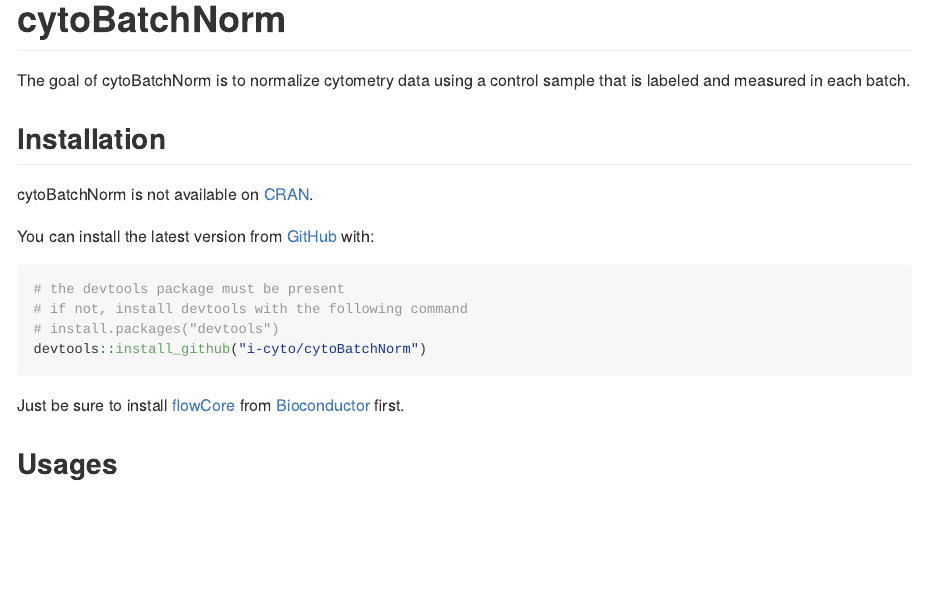
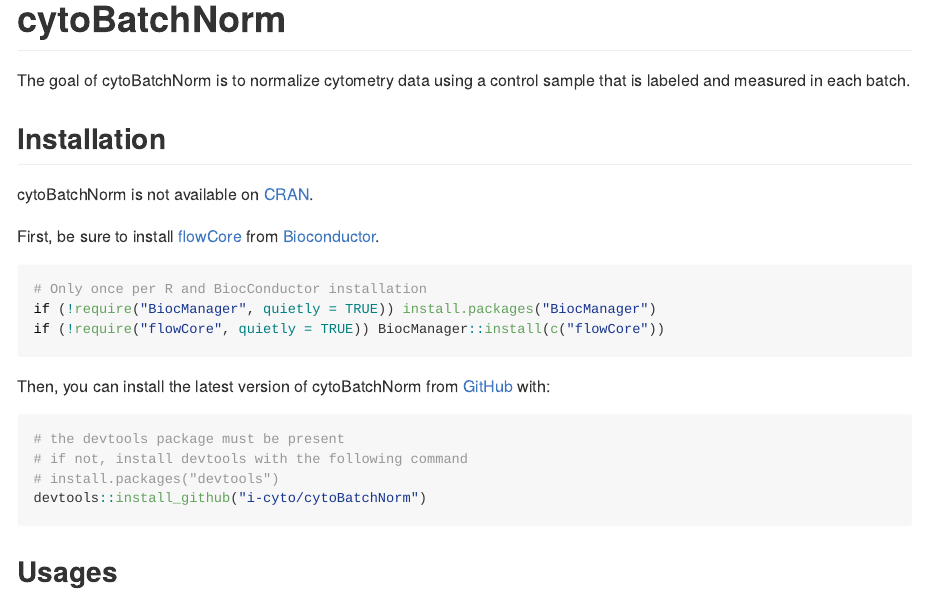
Before and after one commit to i-cyto/cytoBatchNorm, an R Markdown document (README.Rmd): the page in a window 1100 px wide, from its top. The pictures show the output file README.md that the author committed with the source, drawn offline in the style of GitHub.

Commit message:
Recall to install flowCore first

````diff
--- a/README.Rmd
+++ b/README.Rmd
@@ -20,11 +20,20 @@
 
 The goal of cytoBatchNorm is to normalize cytometry data using a control sample that is labeled and measured in each batch.
 
+
 ## Installation
 
 cytoBatchNorm is not available on [CRAN](https://CRAN.R-project.org).
 
-You can install the latest version from [GitHub](https://github.com/) with:
+First, be sure to install [flowCore](https://www.bioconductor.org/packages/release/bioc/html/flowCore.html) from [Bioconductor](https://www.bioconductor.org).
+
+``` r
+# Only once per R and BiocConductor installation
+if (!require("BiocManager", quietly = TRUE)) install.packages("BiocManager")
+if (!require("flowCore", quietly = TRUE)) BiocManager::install(c("flowCore"))
+```
+
+Then, you can install the latest version of cytoBatchNorm from [GitHub](https://github.com/) with:
 
 ``` r
 # the devtools package must be present
@@ -33,7 +42,6 @@
 devtools::install_github("i-cyto/cytoBatchNorm")
 ```
 
-Just be sure to install [flowCore](https://www.bioconductor.org/packages/release/bioc/html/flowCore.html) from [Bioconductor](https://www.bioconductor.org) first.
 
 ## Usages
 
````
Also changed, not shown: README.md.
